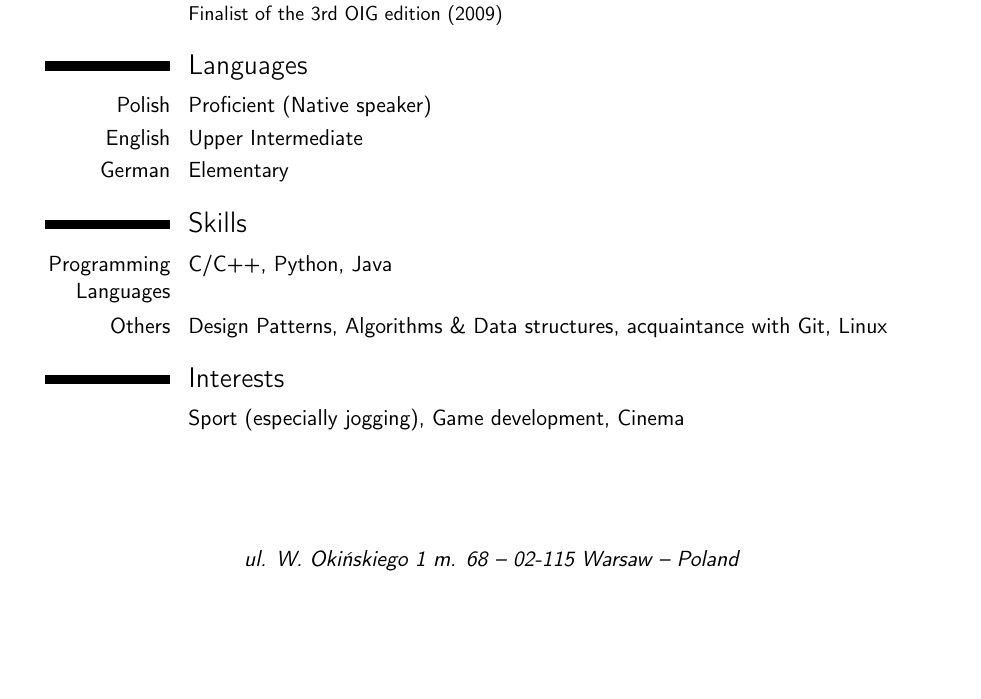
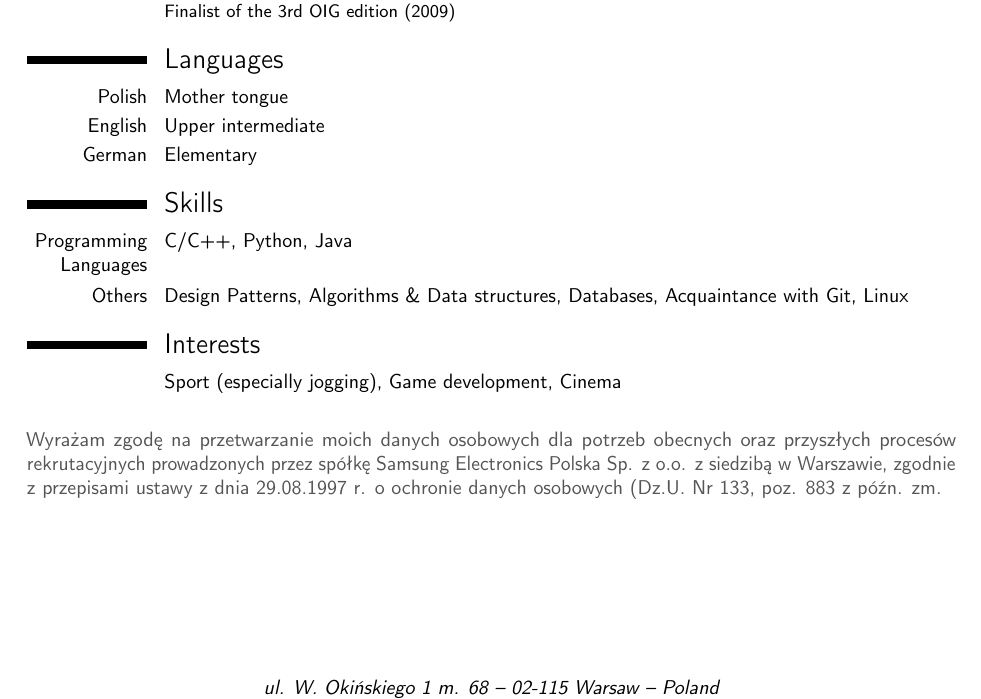
Before and after one commit to przxmek/cv, a LaTeX CV (CV.tex): part of the page, cut so that both start at the same text, the shorter picture padded with empty space. Compiled offline with pdfLaTeX.

Commit message:
Updated. Added samsung clause.

```diff
--- a/CV.tex
+++ b/CV.tex
@@ -1,4 +1,4 @@
-\documentclass[11pt,a4paper,sans]{moderncv}
+\documentclass[10pt,a4paper,sans]{moderncv}
 % possible options include font size ('10pt', '11pt' and '12pt'), paper size ('a4paper', 'letterpaper', 'a5paper', 'legalpaper', 'executivepaper' and 'landscape') and font family ('sans' and 'roman')
 
 % moderncv themes
@@ -16,7 +16,7 @@
 % if you are not using xelatex ou lualatex, replace by the encoding you are using
 
 % adjust the page margins
-\usepackage[scale=0.75]{geometry}
+\usepackage[scale=0.78]{geometry}
 %\setlength{\hintscolumnwidth}{3cm}
 % if you want to change the width of the column with the dates
 
@@ -34,8 +34,10 @@
 %\email{contact@pkuczynski.pl}
 %\homepage{www.pkuczynski.pl}
 %\extrainfo{additional information}
-\photo[80pt][0.2pt]{photo}
+\photo[64pt][0.2pt]{photo}
 % optional, remove / comment the line if not wanted; '64pt' is the height the picture must be resized to, 0.4pt is the thickness of the frame around it (put it to 0pt for no frame) and 'picture' is the name of the picture file
+
+\definecolor{dataprocess}{RGB}{84,84,84}
 
 \begin{document}
 \makecvtitle
@@ -55,17 +57,20 @@
 \cventry{2008 -- 2012}{Participation in algorithmic contests including Polish olympiad}{}{}{}{Finalist of the 3rd OIG edition (2009)}
 
 \section{Languages}
-\cvitemwithcomment{Polish}{Proficient (Native speaker)}{}
-\cvitemwithcomment{English}{Upper Intermediate}{}
+\cvitemwithcomment{Polish}{Mother tongue}{}
+\cvitemwithcomment{English}{Upper intermediate}{}
 \cvitemwithcomment{German}{Elementary}{}
 
 \section{Skills}
 \cvitem{Programming Languages}{C/C++, Python, Java}{}{}
-\cvitem{Others}{Design Patterns, Algorithms \& Data structures, acquaintance with Git, Linux}{}{}
+\cvitem{Others}{Design Patterns, Algorithms \& Data structures, Databases, Acquaintance with Git, Linux}{}{}
 %\cvdoubleitem{category 3}{XXX, YYY, ZZZ}{category 6}{XXX, YYY, ZZZ}
 
 \section{Interests}
 \cvitem{}{Sport (especially jogging), Game development, Cinema}
-%\cvitem{hobby 2}{Description}
+\cvitem{}{}
 %\cvitem{hobby 3}{Description}
+
+\textcolor{dataprocess}{Wyrażam zgodę na przetwarzanie moich danych osobowych dla potrzeb obecnych oraz przyszłych procesów rekrutacyjnych prowadzonych przez spółkę Samsung Electronics Polska Sp. z o.o. z siedzibą w Warszawie, zgodnie z przepisami ustawy z dnia 29.08.1997 r. o ochronie danych osobowych (Dz.U. Nr 133, poz. 883 z późn. zm.}
+
 \end{document}
```
